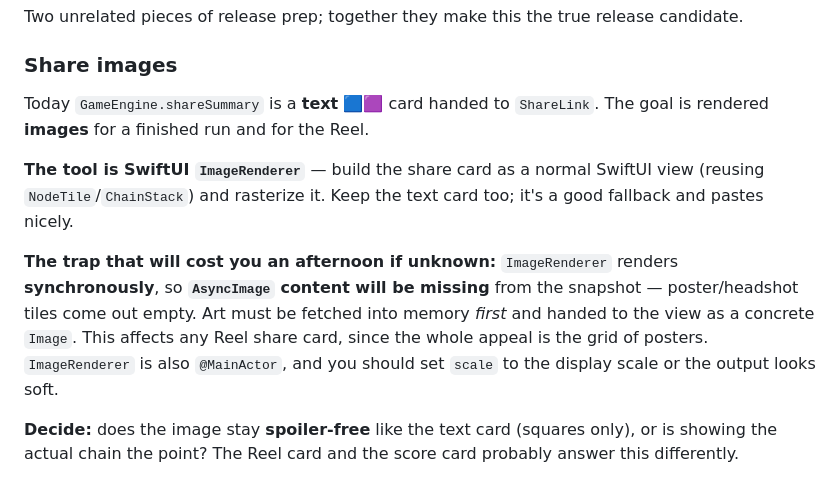
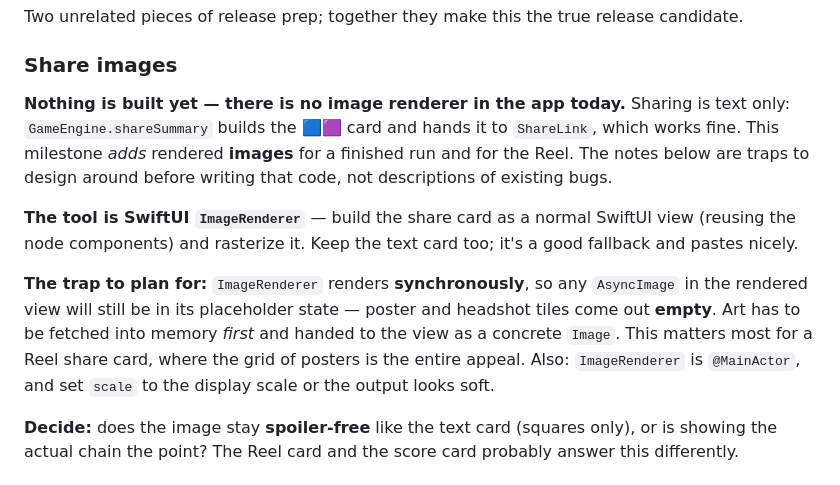
Before and after one commit to abematt/movie-chain, a Markdown page: docs/ROADMAP.md, the part around one of its changes. GitHub-like rendering.

```diff
--- a/docs/ROADMAP.md
+++ b/docs/ROADMAP.md
@@ -166,19 +187,22 @@ candidate.
 
 ### Share images
 
-Today `GameEngine.shareSummary` is a **text** 🟦🟪 card handed to `ShareLink`. The goal
-is rendered **images** for a finished run and for the Reel.
+**Nothing is built yet — there is no image renderer in the app today.** Sharing is
+text only: `GameEngine.shareSummary` builds the 🟦🟪 card and hands it to `ShareLink`,
+which works fine. This milestone *adds* rendered **images** for a finished run and for
+the Reel. The notes below are traps to design around before writing that code, not
+descriptions of existing bugs.
 
 **The tool is SwiftUI `ImageRenderer`** — build the share card as a normal SwiftUI view
-(reusing `NodeTile`/`ChainStack`) and rasterize it. Keep the text card too; it's a good
+(reusing the node components) and rasterize it. Keep the text card too; it's a good
 fallback and pastes nicely.
 
-**The trap that will cost you an afternoon if unknown:** `ImageRenderer` renders
-**synchronously**, so **`AsyncImage` content will be missing** from the snapshot —
-poster/headshot tiles come out empty. Art must be fetched into memory *first* and
-handed to the view as a concrete `Image`. This affects any Reel share card, since the
-whole appeal is the grid of posters. `ImageRenderer` is also `@MainActor`, and you
-should set `scale` to the display scale or the output looks soft.
+**The trap to plan for:** `ImageRenderer` renders **synchronously**, so any
+`AsyncImage` in the rendered view will still be in its placeholder state — poster and
+headshot tiles come out **empty**. Art has to be fetched into memory *first* and handed
+to the view as a concrete `Image`. This matters most for a Reel share card, where the
+grid of posters is the entire appeal. Also: `ImageRenderer` is `@MainActor`, and set
+`scale` to the display scale or the output looks soft.
 
 **Decide:** does the image stay **spoiler-free** like the text card (squares only), or
 is showing the actual chain the point? The Reel card and the score card probably answer
```
Also changed, not shown: other parts of docs/ROADMAP.md (+56 -8 lines).
